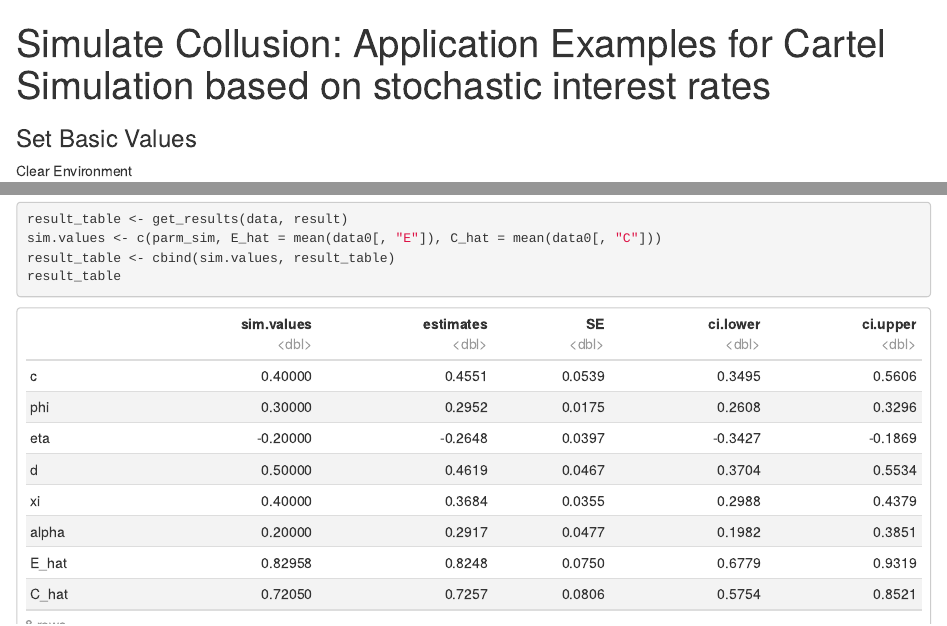
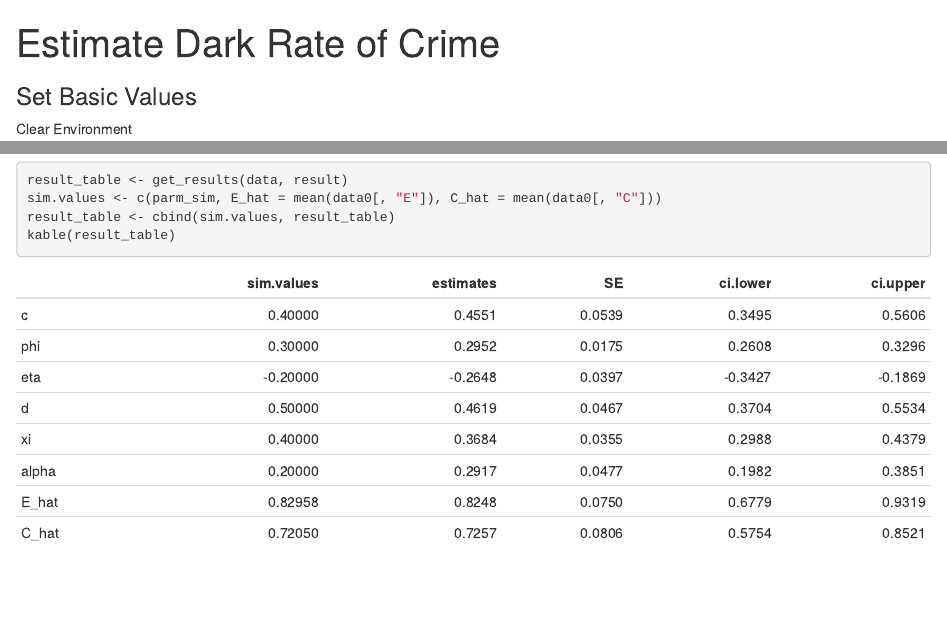
Before and after one commit to belln1/drcr, an R Markdown document (examples/examples.Rmd): the page in a window 1100 px wide, from its top, and a second part further down, joined at a grey line. The pictures show the output file examples/examples.html that the author committed with the source, opened offline.

````diff
--- a/examples/examples.Rmd
+++ b/examples/examples.Rmd
@@ -1,9 +1,10 @@
 ---
-title: 'Simulate Collusion: Application Examples for Cartel Simulation based on stochastic interest rates'
+title: 'Estimate Dark Rate of Crime'
 geometry: margin=1cm
 output:
   html_document:
     df_print: paged
+  pdf_document: default
   word_document: default
 ---
 
@@ -56,7 +57,7 @@
 result_table <- get_results(data, result)
 sim.values <- c(parm_sim, E_hat=mean(data0[,'E']), C_hat=mean(data0[,'C']))
 result_table <- cbind(sim.values, result_table)
-result_table
+kable(result_table)
 ```
 ### Estimate Dark Rate:
 DRC = 1 - R/C
````
Also changed, not shown: examples/examples.html, examples/examples.tex (added), 1 other file.
